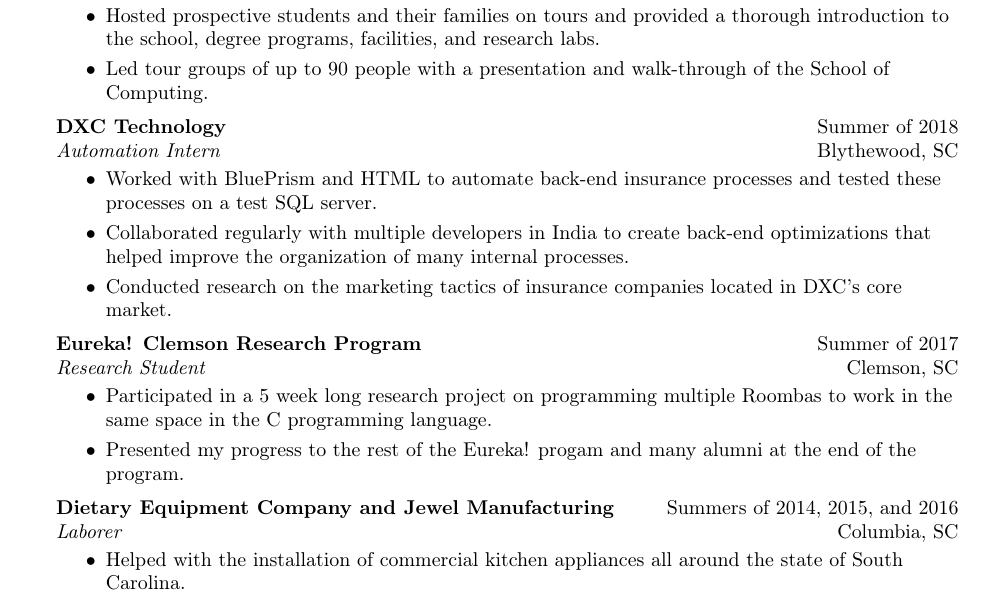
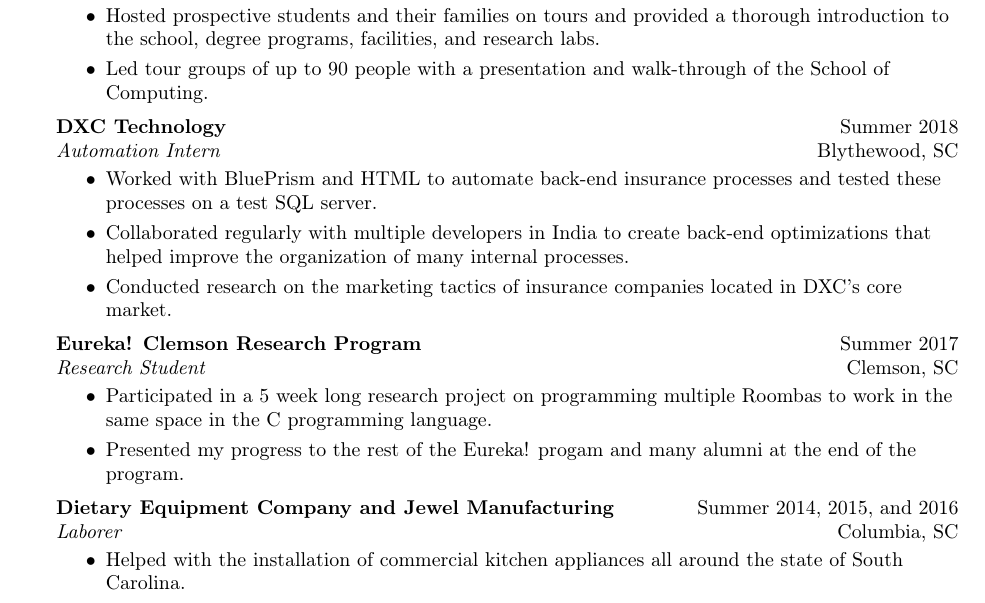
Before and after one commit to rexoliver/resume, a LaTeX CV (resume.tex): part of the page, cut so that both start at the same text. Compiled offline with pdfLaTeX.

Commit message:
Removed of from summer

```diff
--- a/resume.tex
+++ b/resume.tex
@@ -87,20 +87,20 @@
 	\item Hosted prospective students and their families on tours and provided a thorough introduction to the school, degree programs, facilities, and research labs.\vspace{-5pt}
 	\item Led tour groups of up to 90 people with a presentation and walk-through of the School of Computing. \vspace{-5pt}
 \end{itemize}
-\beginninglist {DXC Technology} {Automation Intern} {Summer of 2018} {Blythewood, SC} \vspace{-8pt}
+\beginninglist {DXC Technology} {Automation Intern} {Summer 2018} {Blythewood, SC} \vspace{-8pt}
 \begin{itemize}
 	\item Worked with BluePrism and HTML to automate back-end insurance processes and tested these processes on a test SQL server.\vspace{-5pt}
 	\item Collaborated regularly with multiple developers in India to create back-end optimizations that helped improve the organization of many internal processes.\vspace{-5pt}
 	\item Conducted research on the marketing tactics of insurance companies located in DXC's core market.\vspace{-5pt}
 \end{itemize}
 
-\beginninglist {Eureka! Clemson Research Program} {Research Student} {Summer of 2017} {Clemson, SC}
+\beginninglist {Eureka! Clemson Research Program} {Research Student} {Summer 2017} {Clemson, SC}
 \vspace{-8pt}
 \begin{itemize}
 	\item Participated in a 5 week long research project on programming multiple Roombas to work in the same space in the C programming language.  \vspace{-5pt}
 	\item Presented my progress to the rest of the Eureka! progam and many alumni at the end of the program. \vspace{-5pt}
 \end{itemize}
-\beginninglist {Dietary Equipment Company and Jewel Manufacturing} {Laborer} {Summers of 2014, 2015, and 2016} {Columbia, SC} \vspace{-8pt}
+\beginninglist {Dietary Equipment Company and Jewel Manufacturing} {Laborer} {Summer 2014, 2015, and 2016} {Columbia, SC} \vspace{-8pt}
 \begin{itemize}
 	\item Helped with the installation of commercial kitchen appliances all around the state of South Carolina.\vspace{-5pt}
 	\item Assisted in the manufacturing, shipping, and distribution of pipe welding clamps. \vspace{-5pt}
```
